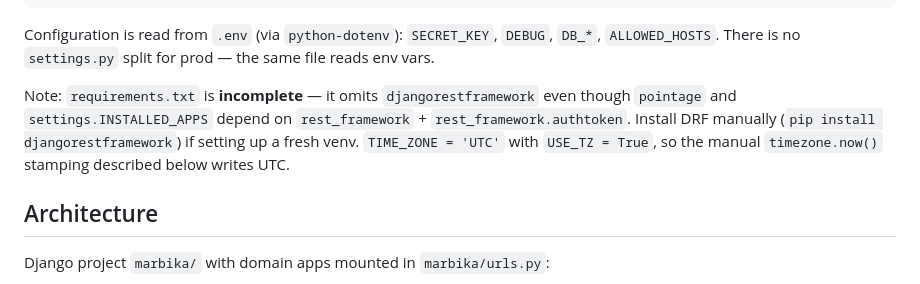
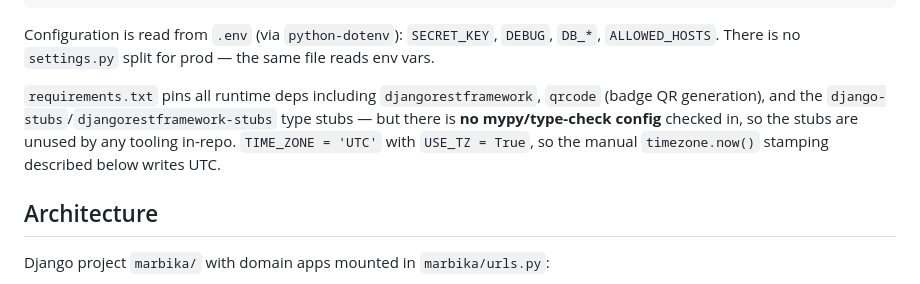
Before and after one commit to nsd-design/complexe_marbika, a Markdown page: CLAUDE.md, the part around the change. Rendered like a GitHub page.

Commit message:
CLAUDE.md : requirements.txt complet (DRF inclus), note sur les stubs non branches
Co-Authored-By: Claude Opus 4.8 <noreply@anthropic.com>

```diff
--- a/CLAUDE.md
+++ b/CLAUDE.md
@@ -30,7 +30,7 @@ python manage.py test salon.tests.MyTest.test_x   # single test
 
 Configuration is read from `.env` (via `python-dotenv`): `SECRET_KEY`, `DEBUG`, `DB_*`, `ALLOWED_HOSTS`. There is no `settings.py` split for prod — the same file reads env vars.
 
-Note: `requirements.txt` is **incomplete** — it omits `djangorestframework` even though `pointage` and `settings.INSTALLED_APPS` depend on `rest_framework` + `rest_framework.authtoken`. Install DRF manually (`pip install djangorestframework`) if setting up a fresh venv. `TIME_ZONE = 'UTC'` with `USE_TZ = True`, so the manual `timezone.now()` stamping described below writes UTC.
+`requirements.txt` pins all runtime deps including `djangorestframework`, `qrcode` (badge QR generation), and the `django-stubs`/`djangorestframework-stubs` type stubs — but there is **no mypy/type-check config** checked in, so the stubs are unused by any tooling in-repo. `TIME_ZONE = 'UTC'` with `USE_TZ = True`, so the manual `timezone.now()` stamping described below writes UTC.
 
 ## Architecture
 
```
